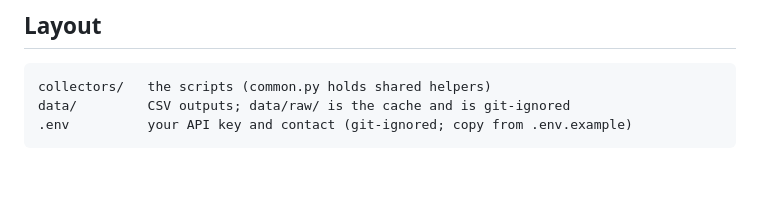
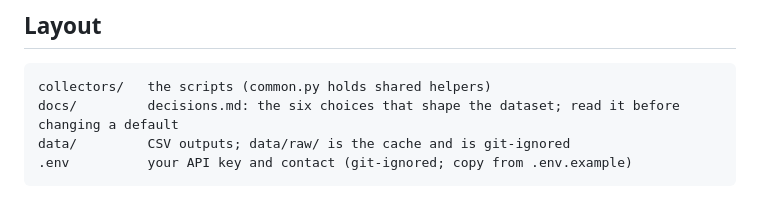
Before and after one commit to Ajha2005/yosoku, a Markdown page: README.md, the part around the change. Rendered like a GitHub page; blank space fills up the shorter version.

````diff
--- a/README.md
+++ b/README.md
@@ -142,6 +142,7 @@ the script deliberately goes slowly, so please don't lower `--pause` much.
 
 ```
 collectors/   the scripts (common.py holds shared helpers)
+docs/         decisions.md: the six choices that shape the dataset; read it before changing a default
 data/         CSV outputs; data/raw/ is the cache and is git-ignored
 .env          your API key and contact (git-ignored; copy from .env.example)
 ```
````
Also changed, not shown: docs/decisions.md (added, +77 -0 lines).
